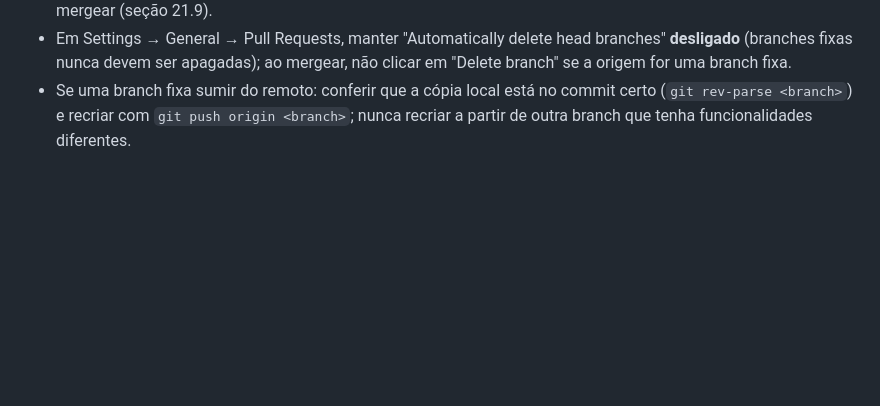
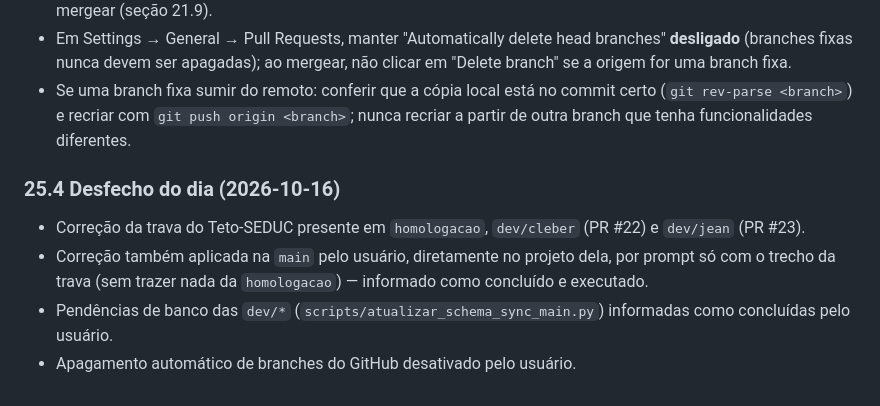
Before and after one commit to CleberSGuedes/projetoswebcsg, a Markdown page: docs/claude.md, the part around the change. Rendered like a GitHub page; blank space fills up the shorter version.

Commit message:
Registra desfecho da correcao da trava nas branches
Co-Authored-By: Claude Sonnet 5.5 <noreply@anthropic.com>

```diff
--- a/docs/claude.md
+++ b/docs/claude.md
@@ -959,3 +959,9 @@ A `homologacao` foi recriada no remoto com `git push origin homologacao`, a part
 - Link de PR sempre com o destino fixo: `/compare/<destino>...<temporaria>`; conferir o campo *base* antes de mergear (seção 21.9).
 - Em Settings → General → Pull Requests, manter "Automatically delete head branches" **desligado** (branches fixas nunca devem ser apagadas); ao mergear, não clicar em "Delete branch" se a origem for uma branch fixa.
 - Se uma branch fixa sumir do remoto: conferir que a cópia local está no commit certo (`git rev-parse <branch>`) e recriar com `git push origin <branch>`; nunca recriar a partir de outra branch que tenha funcionalidades diferentes.
+
+### 25.4 Desfecho do dia (2026-10-16)
+- Correção da trava do Teto-SEDUC presente em `homologacao`, `dev/cleber` (PR #22) e `dev/jean` (PR #23).
+- Correção também aplicada na `main` pelo usuário, diretamente no projeto dela, por prompt só com o trecho da trava (sem trazer nada da `homologacao`) — informado como concluído e executado.
+- Pendências de banco das `dev/*` (`scripts/atualizar_schema_sync_main.py`) informadas como concluídas pelo usuário.
+- Apagamento automático de branches do GitHub desativado pelo usuário.
```
